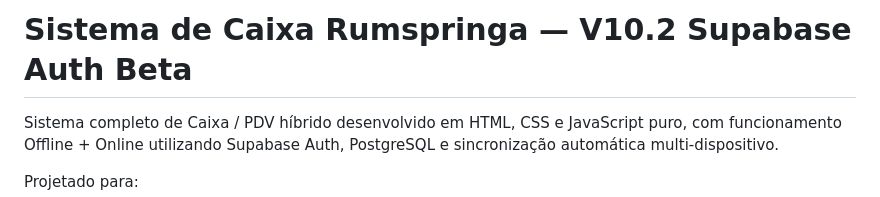
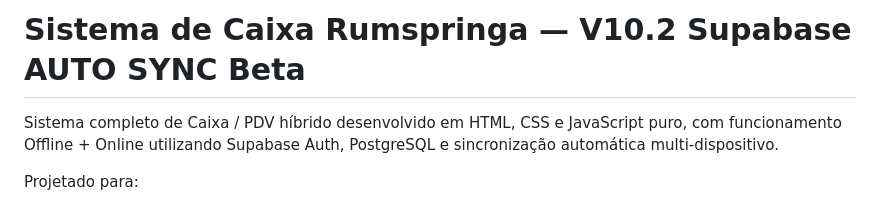
Before and after one commit to BabaYagaGamerBR/Sistema-de-Caixa_Rumspringa-v10.2_Supabase-AUTO_SYNC_BETA, a Markdown page: README.md, the part around the change. GitHub-like rendering.

```diff
--- a/README.md
+++ b/README.md
@@ -1,4 +1,4 @@
-# Sistema de Caixa Rumspringa — V10.2 Supabase Auth Beta
+# Sistema de Caixa Rumspringa — V10.2 Supabase AUTO SYNC Beta
 
 Sistema completo de Caixa / PDV híbrido desenvolvido em HTML, CSS e JavaScript puro, com funcionamento Offline + Online utilizando Supabase Auth, PostgreSQL e sincronização automática multi-dispositivo.
 
```
